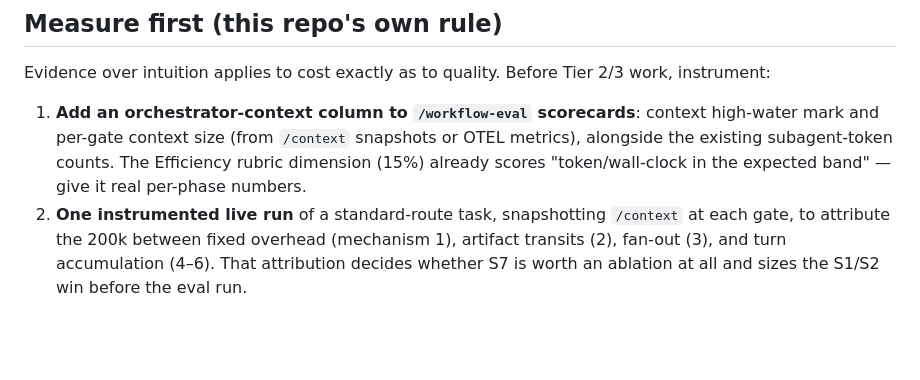
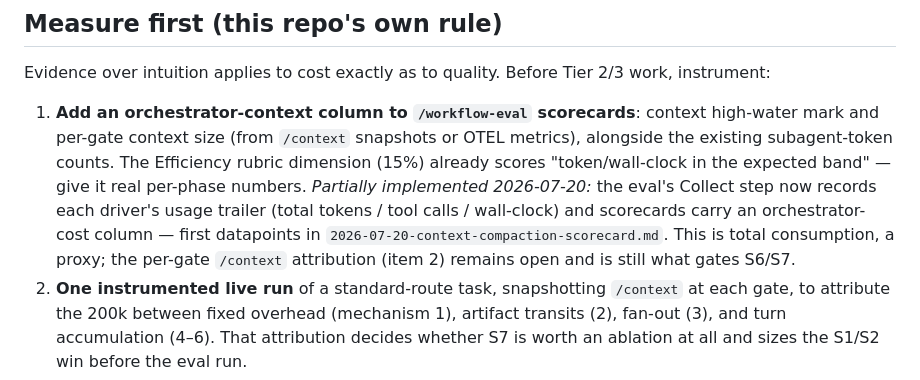
Before and after one commit to marino39/software-developer-workflows, a Markdown page: docs/proposals/2026-07-20-orchestrator-context-compaction.md, the part around the change. Rendered like a GitHub page; blank space fills up the shorter version.

```diff
--- a/docs/proposals/2026-07-20-orchestrator-context-compaction.md
+++ b/docs/proposals/2026-07-20-orchestrator-context-compaction.md
@@ -302,6 +302,12 @@ work, instrument:
    or OTEL metrics), alongside the existing subagent-token counts. The
    Efficiency rubric dimension (15%) already scores "token/wall-clock in the
    expected band" — give it real per-phase numbers.
+   *Partially implemented 2026-07-20:* the eval's Collect step now records each
+   driver's usage trailer (total tokens / tool calls / wall-clock) and
+   scorecards carry an orchestrator-cost column — first datapoints in
+   `2026-07-20-context-compaction-scorecard.md`. This is total consumption, a
+   proxy; the per-gate `/context` attribution (item 2) remains open and is
+   still what gates S6/S7.
 2. **One instrumented live run** of a standard-route task, snapshotting
    `/context` at each gate, to attribute the 200k between fixed overhead
    (mechanism 1), artifact transits (2), fan-out (3), and turn accumulation
```
Also changed, not shown: commands/workflow-eval.md (+17 -6 lines), evals/results/2026-07-20-context-compaction-scorecard.md (+16 -5 lines).
